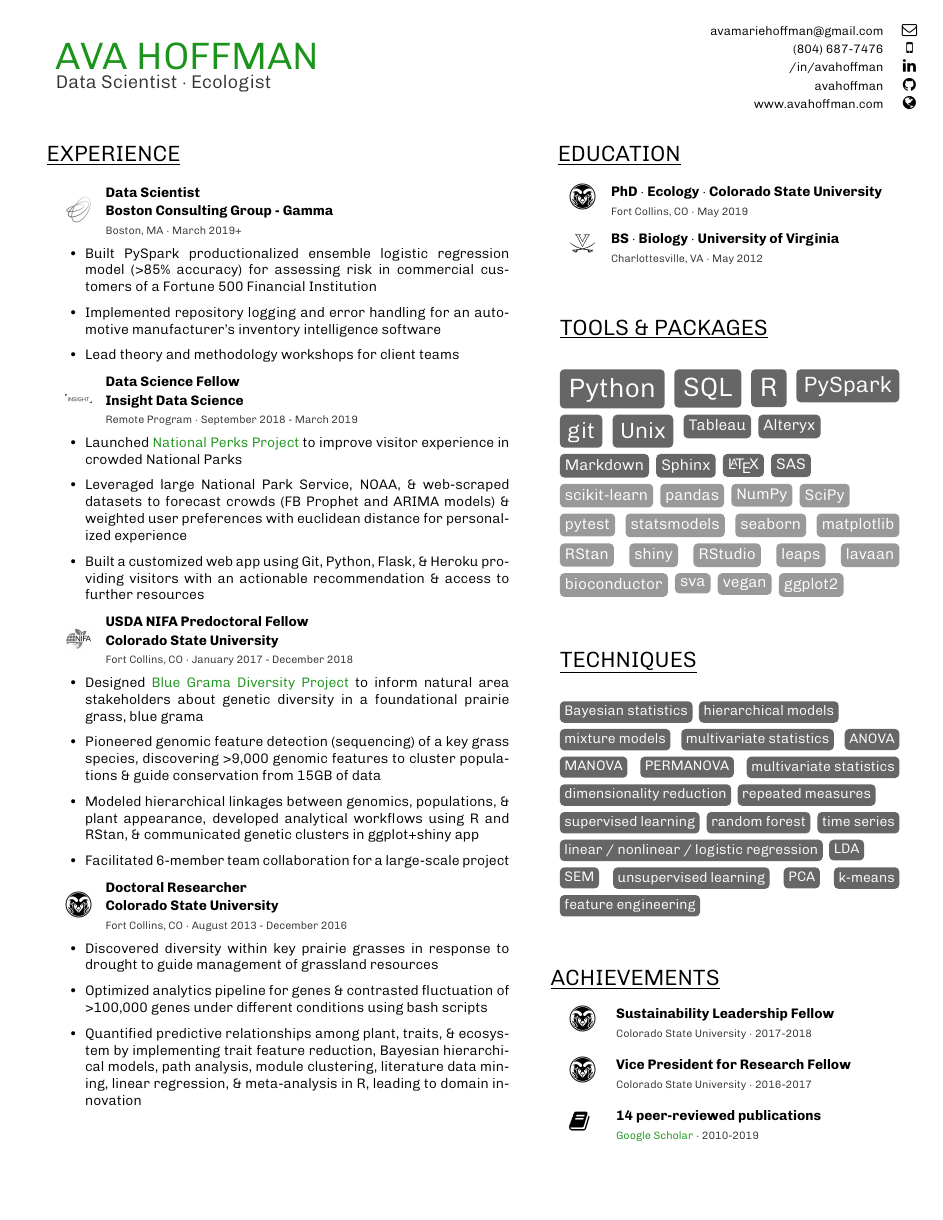
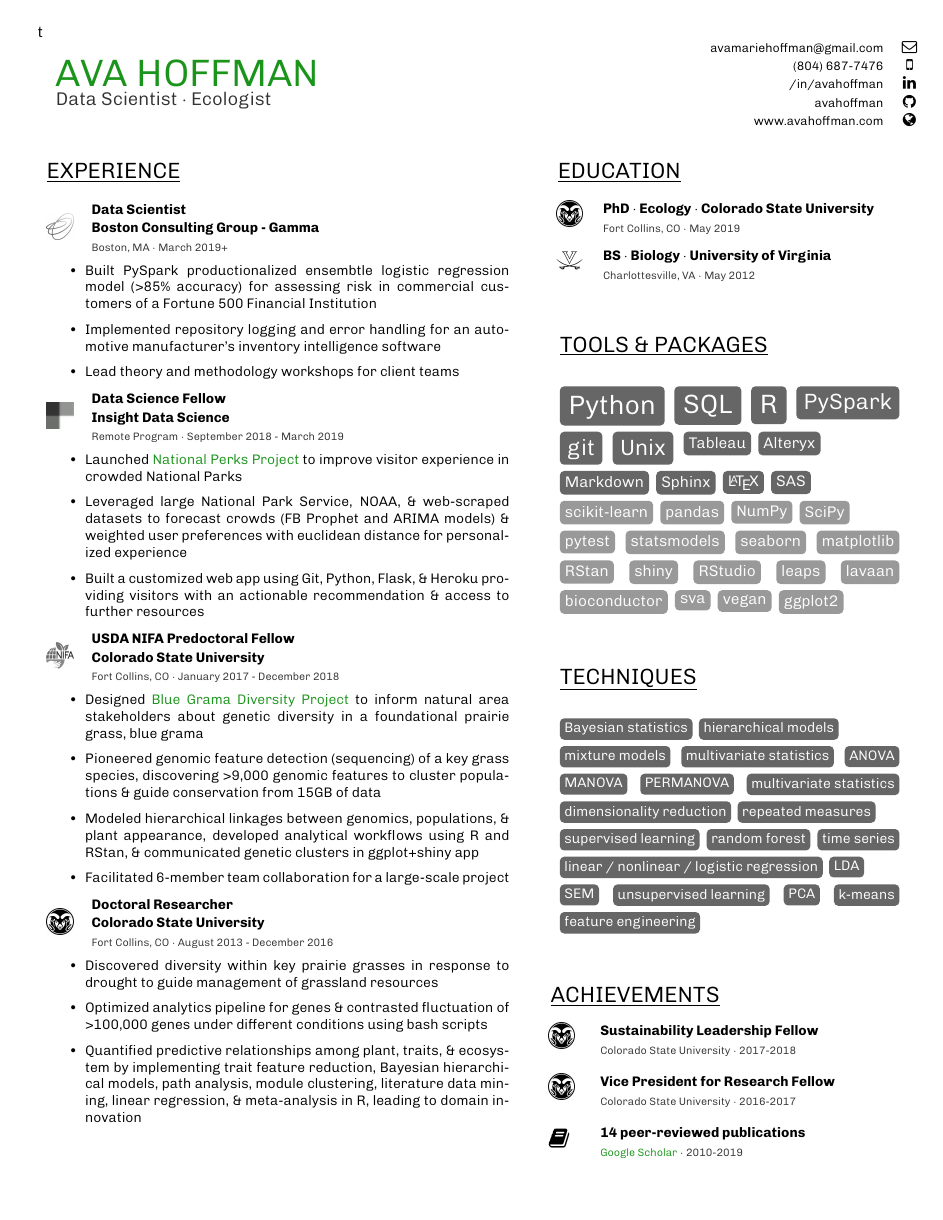
Before and after one commit to avahoffman/CV-and-resumes, a LaTeX CV (Industry_resume/Ava_Hoffman_Resume.tex, which reads Industry_resume/resume.cls): the whole page. Compiled offline with pdfLaTeX.

Commit message:
Modify icons and icon alignment to be left justified

```diff
--- a/Industry_resume/Ava_Hoffman_Resume.tex
+++ b/Industry_resume/Ava_Hoffman_Resume.tex
@@ -25,7 +25,7 @@
 \name{AVA HOFFMAN}
 \jobtitle{Data Scientist $\cdot$ Ecologist}
 
-\email{avamariehoffman@gmail.com}
+\email{avamariehoffman@gmail.com}t
 \phone{(804) 687-7476}
 \linkedin{/in/avahoffman}
 \github{avahoffman}
@@ -154,7 +154,7 @@
 \addexperience{
 
         \experienceitem{Data Scientist}{Boston Consulting Group - Gamma}{Boston, MA}{March 2019+}{
-           \item Built PySpark productionalized ensemble logistic regression model (>85\% accuracy) for assessing risk in commercial customers of a Fortune 500 Financial Institution
+           \item Built PySpark productionalized ensembtle logistic regression model (>85\% accuracy) for assessing risk in commercial customers of a Fortune 500 Financial Institution
            \item Implemented repository logging and error handling for an automotive manufacturer's inventory intelligence software
            \item Lead theory and methodology workshops for client teams
         }{gamma} \\
--- a/Industry_resume/resume.cls
+++ b/Industry_resume/resume.cls
@@ -39,11 +39,13 @@
 
 % Logo size, and how much to pad
 \newcommand{\logosize}{0.6cm}
-\newcommand{\logopad}{-0.6cm}
+\newcommand{\logopad}{-0.5cm}
 
 \newcommand{\educationitem}[6]{
 	\begin{tabular}{c}
-		{\includegraphics[width=\logosize, height=\logosize]{#6}} \hspace{\logopad}
+		\hspace{-0.4cm}
+		{\includegraphics[width=\logosize, height=\logosize]{#6}}
+		\hspace{\logopad}
 	\end{tabular}
         &
          \begin{tabular}{ll}
@@ -56,7 +58,9 @@
 \vspace{0.1cm}
     {\begin{tabularx}{\experienceboxsize}{lX}
     	\begin{tabular}{c}
-		{\includegraphics[width=\logosize, height=\logosize]{#6}} \hspace{\logopad}
+		\hspace{\logopad}
+		{\includegraphics[width=\logosize, height=\logosize]{#6}}
+		\hspace{\logopad}
 	\end{tabular}
         &
          {\begin{tabularx}{\experienceboxsize}{X}
@@ -89,7 +93,9 @@
 
 \newcommand{\achievementitem}[4]{
 	\begin{tabular}{c}
-		#4 \hspace{\logopad}
+		\hspace{-0.7cm}
+		#4
+		\hspace{\logopad}
 	\end{tabular}
         &
          \begin{tabular}{ll}
```
Also changed, not shown: Industry_resume/Ava_Hoffman_Resume.pdf, Industry_resume/logos/csu.png, Industry_resume/logos/gamma.png, Industry_resume/logos/insight.png, Industry_resume/logos/nifa.png, 4 other files.
